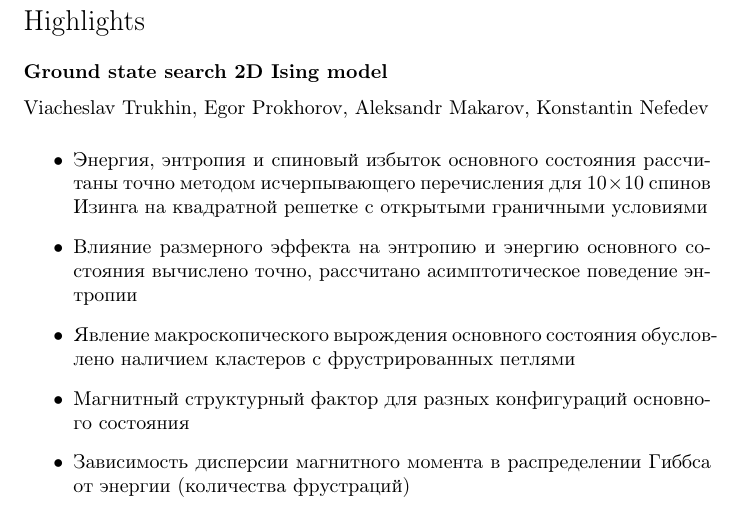
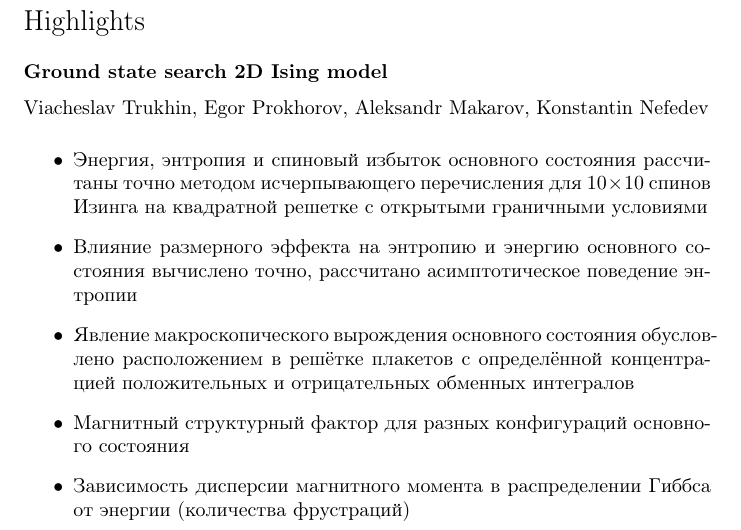
Before and after one commit to feirime/Ground-state-search-2D-Ising-model, a LaTeX paper (main.tex): part of page 1 of 26, cut so that both start at the same text. Compiled offline with pdfLaTeX.

Commit message:
Хайлайт

```diff
--- a/main.tex
+++ b/main.tex
@@ -95,7 +95,7 @@
 \begin{highlights}
 	\item Энергия, энтропия и спиновый избыток основного состояния рассчитаны точно методом исчерпывающего перечисления для $10 \times 10$ спинов Изинга на квадратной решетке с открытыми граничными условиями
 	\item Влияние размерного эффекта на энтропию и энергию основного состояния вычислено точно, рассчитано асимптотическое поведение энтропии
-	\item Явление макроскопического вырождения основного состояния обусловлено наличием кластеров с фрустрированных петлями
+	\item Явление макроскопического вырождения основного состояния обусловлено расположением в решётке плакетов с определённой концентрацией положительных и отрицательных обменных интегралов
 	\item Магнитный структурный фактор для разных конфигураций основного состояния
 	\item Зависимость дисперсии магнитного момента в распределении Гиббса от энергии (количества фрустраций)
 \end{highlights}
```
